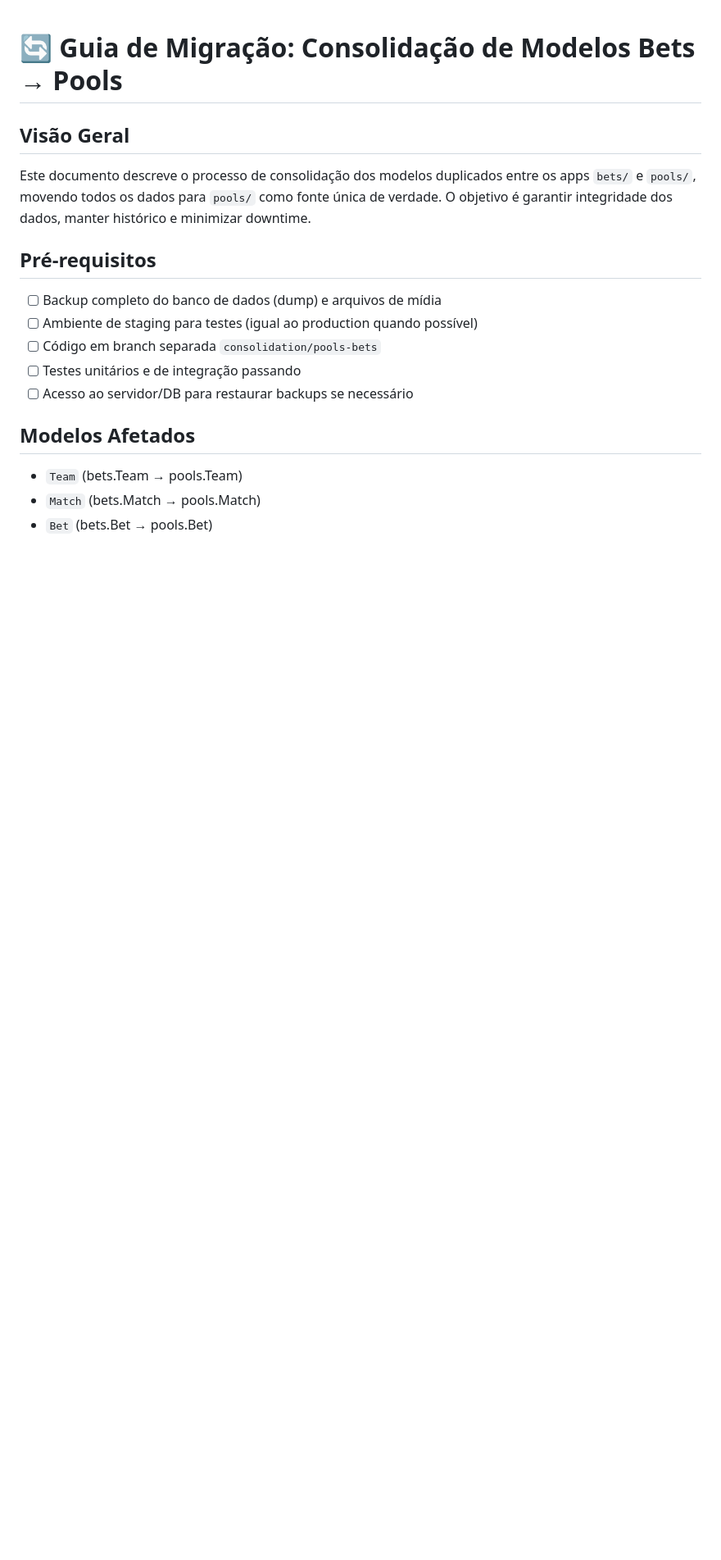
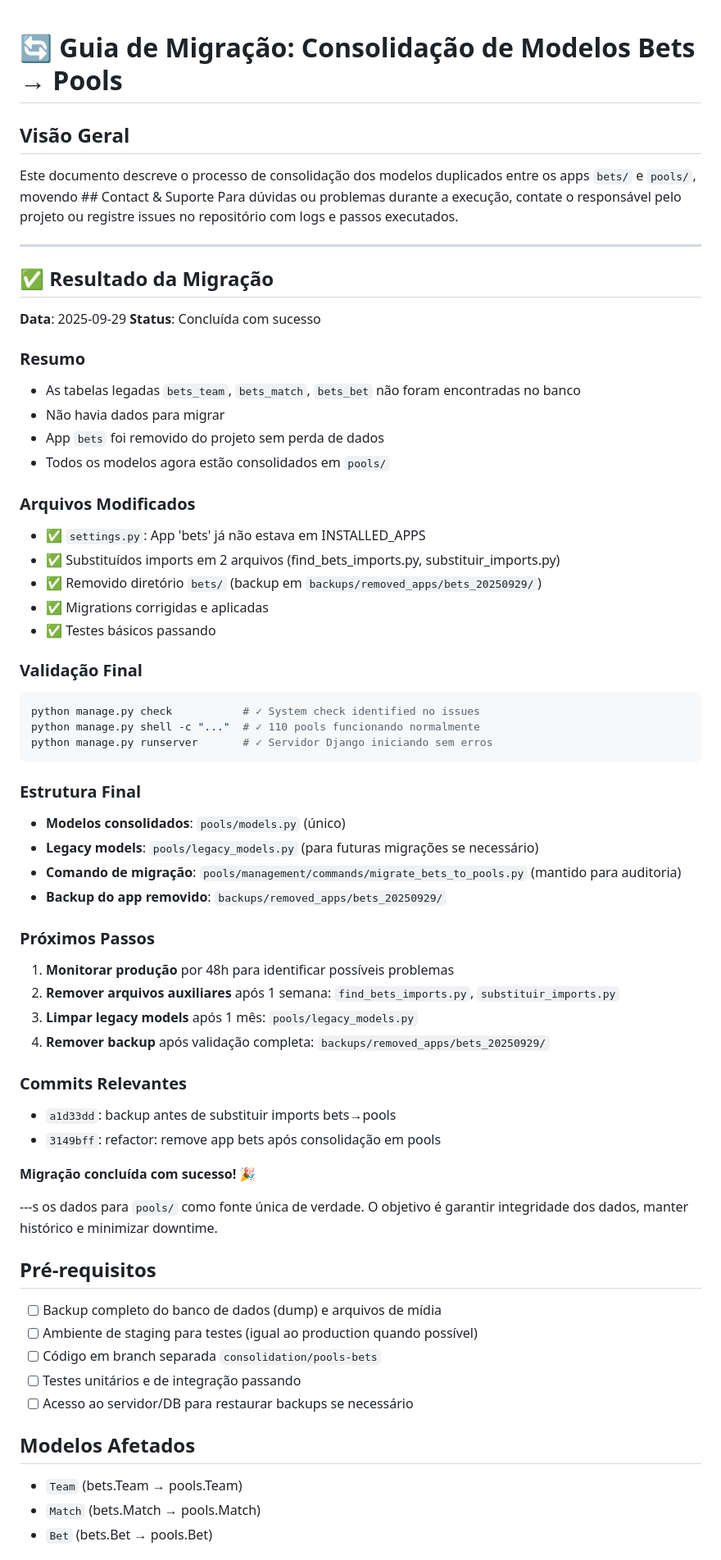
Before and after one commit to vscardoso/bolao_project_final, a Markdown page: MIGRATION_GUIDE.md, the part around the change. Shown at 82% size. Drawn GitHub-style; blank space fills up the shorter version.

Commit message:
docs: atualizar MIGRATION_GUIDE.md com resultado da consolidação
- Adiciona seção de resultado da migração (29/09/2025)
- Documenta status: concluída com sucesso
- Lista arquivos modificados e validações realizadas
- Inclui próximos passos e commits relevantes
- Registra que não havia dados legacy para migrar

````diff
--- a/MIGRATION_GUIDE.md
+++ b/MIGRATION_GUIDE.md
@@ -1,7 +1,55 @@
 # 🔄 Guia de Migração: Consolidação de Modelos Bets → Pools
 
 ## Visão Geral
-Este documento descreve o processo de consolidação dos modelos duplicados entre os apps `bets/` e `pools/`, movendo todos os dados para `pools/` como fonte única de verdade. O objetivo é garantir integridade dos dados, manter histórico e minimizar downtime.
+Este documento descreve o processo de consolidação dos modelos duplicados entre os apps `bets/` e `pools/`, movendo ## Contact & Suporte
+Para dúvidas ou problemas durante a execução, contate o responsável pelo projeto ou registre issues no repositório com logs e passos executados.
+
+---
+
+## ✅ Resultado da Migração
+
+**Data**: 2025-09-29
+**Status**: Concluída com sucesso
+
+### Resumo
+- As tabelas legadas `bets_team`, `bets_match`, `bets_bet` não foram encontradas no banco
+- Não havia dados para migrar
+- App `bets` foi removido do projeto sem perda de dados
+- Todos os modelos agora estão consolidados em `pools/`
+
+### Arquivos Modificados
+- ✅ `settings.py`: App 'bets' já não estava em INSTALLED_APPS
+- ✅ Substituídos imports em 2 arquivos (find_bets_imports.py, substituir_imports.py)
+- ✅ Removido diretório `bets/` (backup em `backups/removed_apps/bets_20250929/`)
+- ✅ Migrations corrigidas e aplicadas
+- ✅ Testes básicos passando
+
+### Validação Final
+```bash
+python manage.py check           # ✓ System check identified no issues
+python manage.py shell -c "..."  # ✓ 110 pools funcionando normalmente
+python manage.py runserver       # ✓ Servidor Django iniciando sem erros
+```
+
+### Estrutura Final
+- **Modelos consolidados**: `pools/models.py` (único)
+- **Legacy models**: `pools/legacy_models.py` (para futuras migrações se necessário)
+- **Comando de migração**: `pools/management/commands/migrate_bets_to_pools.py` (mantido para auditoria)
+- **Backup do app removido**: `backups/removed_apps/bets_20250929/`
+
+### Próximos Passos
+1. **Monitorar produção** por 48h para identificar possíveis problemas
+2. **Remover arquivos auxiliares** após 1 semana: `find_bets_imports.py`, `substituir_imports.py`
+3. **Limpar legacy models** após 1 mês: `pools/legacy_models.py`
+4. **Remover backup** após validação completa: `backups/removed_apps/bets_20250929/`
+
+### Commits Relevantes
+- `a1d33dd`: backup antes de substituir imports bets→pools
+- `3149bff`: refactor: remove app bets após consolidação em pools
+
+**Migração concluída com sucesso! 🎉**
+
+---s os dados para `pools/` como fonte única de verdade. O objetivo é garantir integridade dos dados, manter histórico e minimizar downtime.
 
 ## Pré-requisitos
 - [ ] Backup completo do banco de dados (dump) e arquivos de mídia
````
